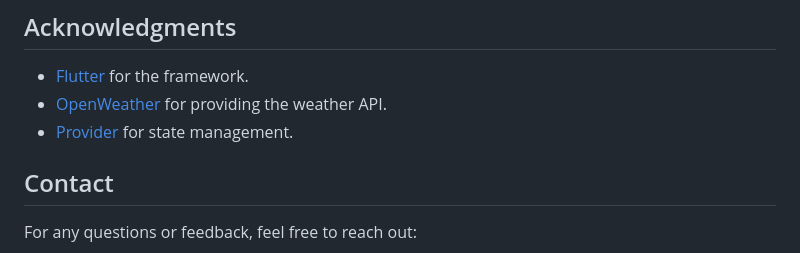
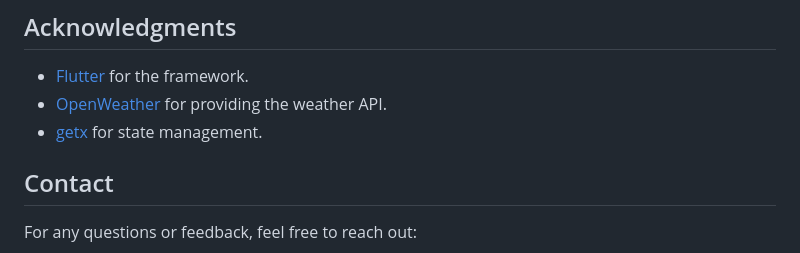
Before and after one commit to AswinAzikar/weatherly, a Markdown page: README.md, the part around the change. Drawn GitHub-style.

```diff
--- a/README.md
+++ b/README.md
@@ -115,7 +115,7 @@ This project is licensed under the MIT License. See the [LICENSE](LICENSE) file
 
 - [Flutter](https://flutter.dev/) for the framework.
 - [OpenWeather](https://openweathermap.org/) for providing the weather API.
-- [Provider](https://pub.dev/packages/provider) for state management.
+- [getx](https://pub.dev/packages/get) for state management.
 
 ## Contact
 
```
